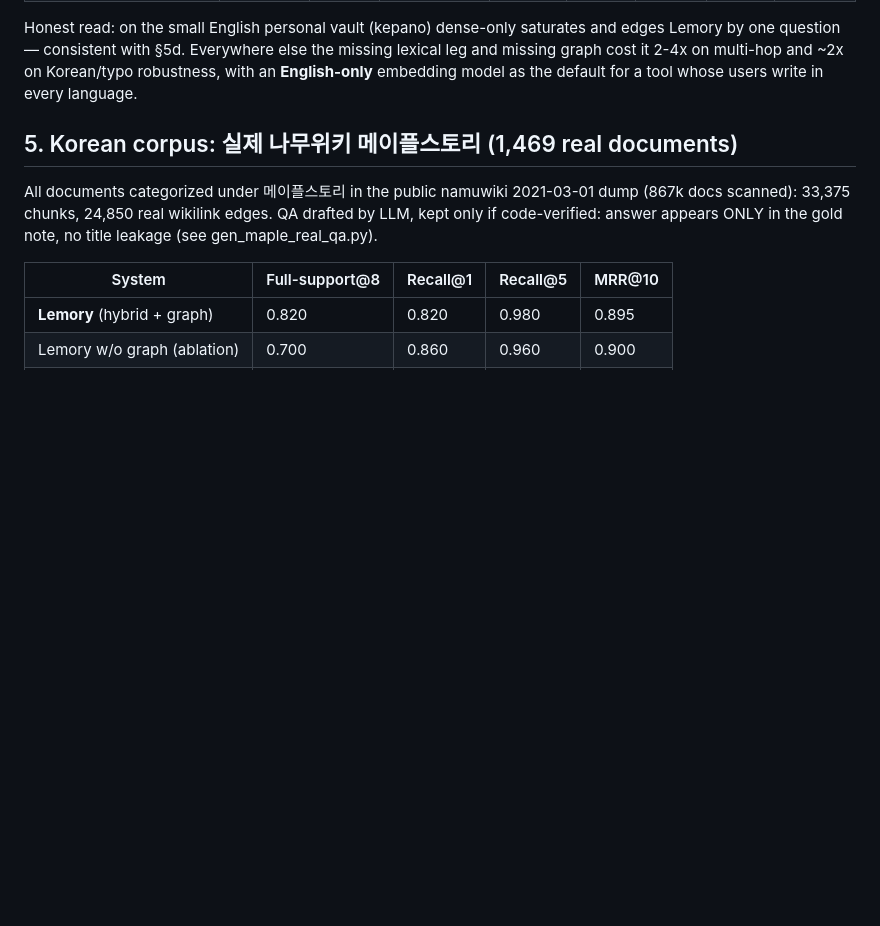
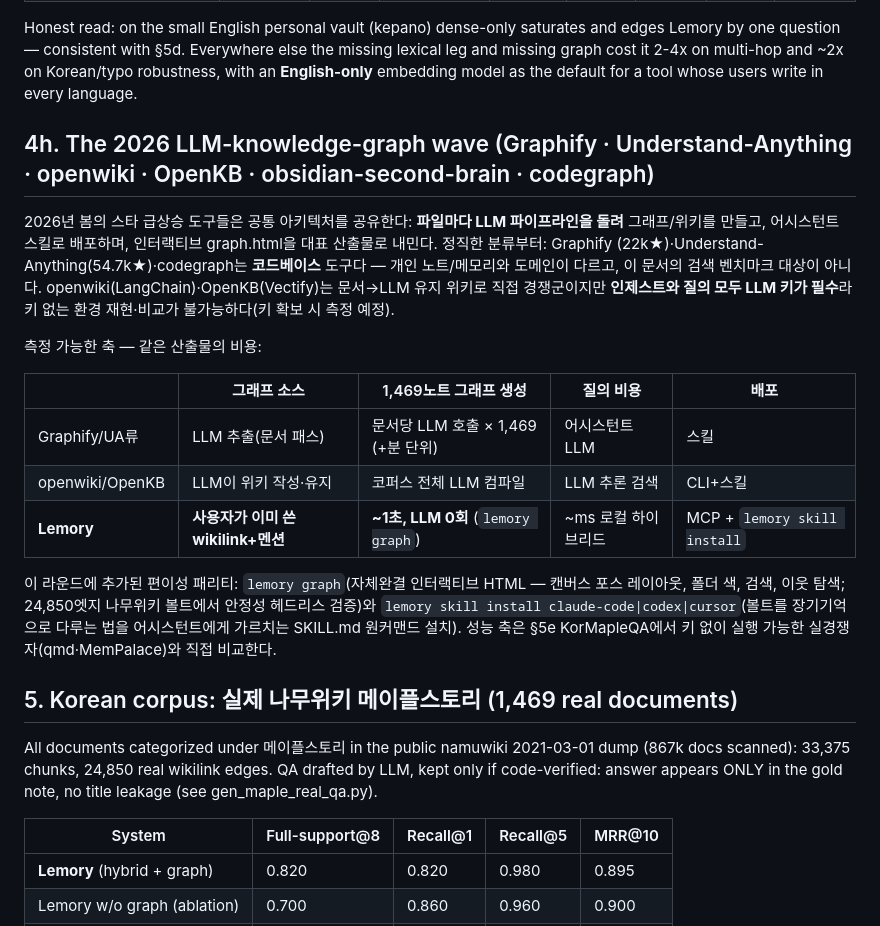
Before and after one commit to jwgo/lemory, a Markdown page: BENCHMARKS.md, the part around the change. GitHub-like rendering; blank space fills up the shorter version.

Commit message:
BENCHMARKS 4h: the 2026 LLM-KG wave — honest domain split + cost table
Co-Authored-By: Claude Fable 5 <noreply@anthropic.com>

```diff
--- a/BENCHMARKS.md
+++ b/BENCHMARKS.md
@@ -218,6 +218,32 @@ saturates and edges Lemory by one question — consistent with §5d. Everywhere
 else the missing lexical leg and missing graph cost it 2-4x on multi-hop and
 ~2x on Korean/typo robustness, with an **English-only** embedding model as
 the default for a tool whose users write in every language.
+
+## 4h. The 2026 LLM-knowledge-graph wave (Graphify · Understand-Anything · openwiki · OpenKB · obsidian-second-brain · codegraph)
+
+2026년 봄의 스타 급상승 도구들은 공통 아키텍처를 공유한다: **파일마다 LLM
+파이프라인을 돌려** 그래프/위키를 만들고, 어시스턴트 스킬로 배포하며,
+인터랙티브 graph.html을 대표 산출물로 내민다. 정직한 분류부터: Graphify
+(22k★)·Understand-Anything(54.7k★)·codegraph는 **코드베이스** 도구다 —
+개인 노트/메모리와 도메인이 다르고, 이 문서의 검색 벤치마크 대상이
+아니다. openwiki(LangChain)·OpenKB(Vectify)는 문서→LLM 유지 위키로 직접
+경쟁군이지만 **인제스트와 질의 모두 LLM 키가 필수**라 키 없는 환경
+재현·비교가 불가능하다(키 확보 시 측정 예정).
+
+측정 가능한 축 — 같은 산출물의 비용:
+
+| | 그래프 소스 | 1,469노트 그래프 생성 | 질의 비용 | 배포 |
+|---|---|---|---|---|
+| Graphify/UA류 | LLM 추출(문서 패스) | 문서당 LLM 호출 × 1,469 (+분 단위) | 어시스턴트 LLM | 스킬 |
+| openwiki/OpenKB | LLM이 위키 작성·유지 | 코퍼스 전체 LLM 컴파일 | LLM 추론 검색 | CLI+스킬 |
+| **Lemory** | **사용자가 이미 쓴 wikilink+멘션** | **~1초, LLM 0회** (`lemory graph`) | ~ms 로컬 하이브리드 | MCP + `lemory skill install` |
+
+이 라운드에 추가된 편이성 패리티: `lemory graph`(자체완결 인터랙티브
+HTML — 캔버스 포스 레이아웃, 폴더 색, 검색, 이웃 탐색; 24,850엣지
+나무위키 볼트에서 안정성 헤드리스 검증)와 `lemory skill install
+claude-code|codex|cursor`(볼트를 장기기억으로 다루는 법을 어시스턴트에게
+가르치는 SKILL.md 원커맨드 설치). 성능 축은 §5e KorMapleQA에서 키 없이
+실행 가능한 실경쟁자(qmd·MemPalace)와 직접 비교한다.
 
 ## 5. Korean corpus: 실제 나무위키 메이플스토리 (1,469 real documents)
 
```
